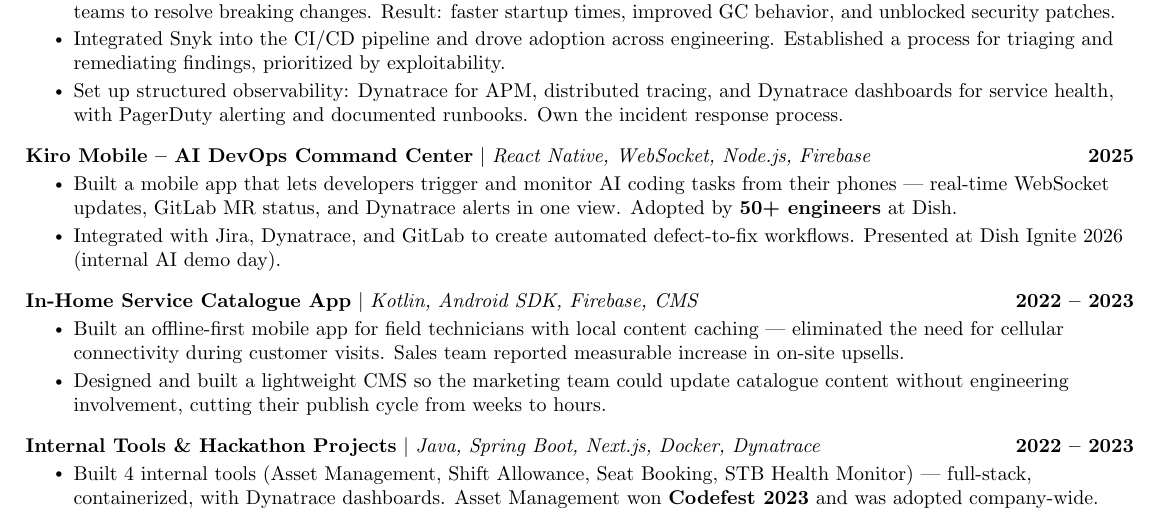
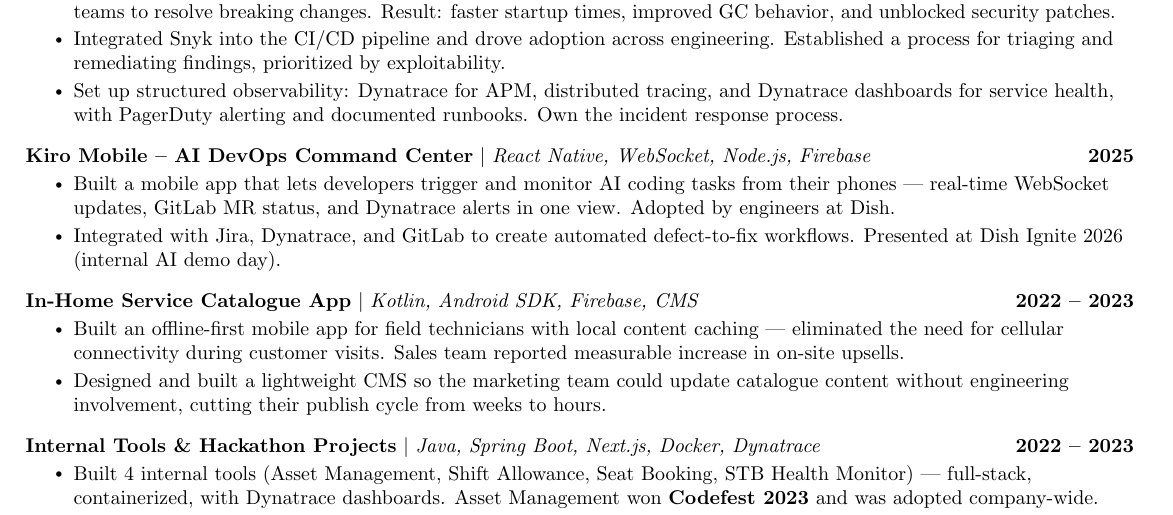
Before and after one commit to kvginnovate/old-resume, a LaTeX document (main.tex): part of page 1 of 2, cut so that both start at the same text. Compiled offline with pdfLaTeX.

Commit message:
refactor: remove engineer count from Kiro Mobile section in main.tex

```diff
--- a/main.tex
+++ b/main.tex
@@ -150,7 +150,7 @@
 \resumeProjectHeading
      {\textbf{Kiro Mobile -- AI DevOps Command Center} $|$ \emph{React Native, WebSocket, Node.js, Firebase}}{2025}
 \resumeItemListStart
- \resumeItem{Built a mobile app that lets developers trigger and monitor AI coding tasks from their phones --- real-time WebSocket updates, GitLab MR status, and Dynatrace alerts in one view. Adopted by \textbf{50+ engineers} at Dish.}
+ \resumeItem{Built a mobile app that lets developers trigger and monitor AI coding tasks from their phones --- real-time WebSocket updates, GitLab MR status, and Dynatrace alerts in one view. Adopted by engineers at Dish.}
 \resumeItem{Integrated with Jira, Dynatrace, and GitLab to create automated defect-to-fix workflows. Presented at Dish Ignite 2026 (internal AI demo day).}
 \resumeItemListEnd
 
```
